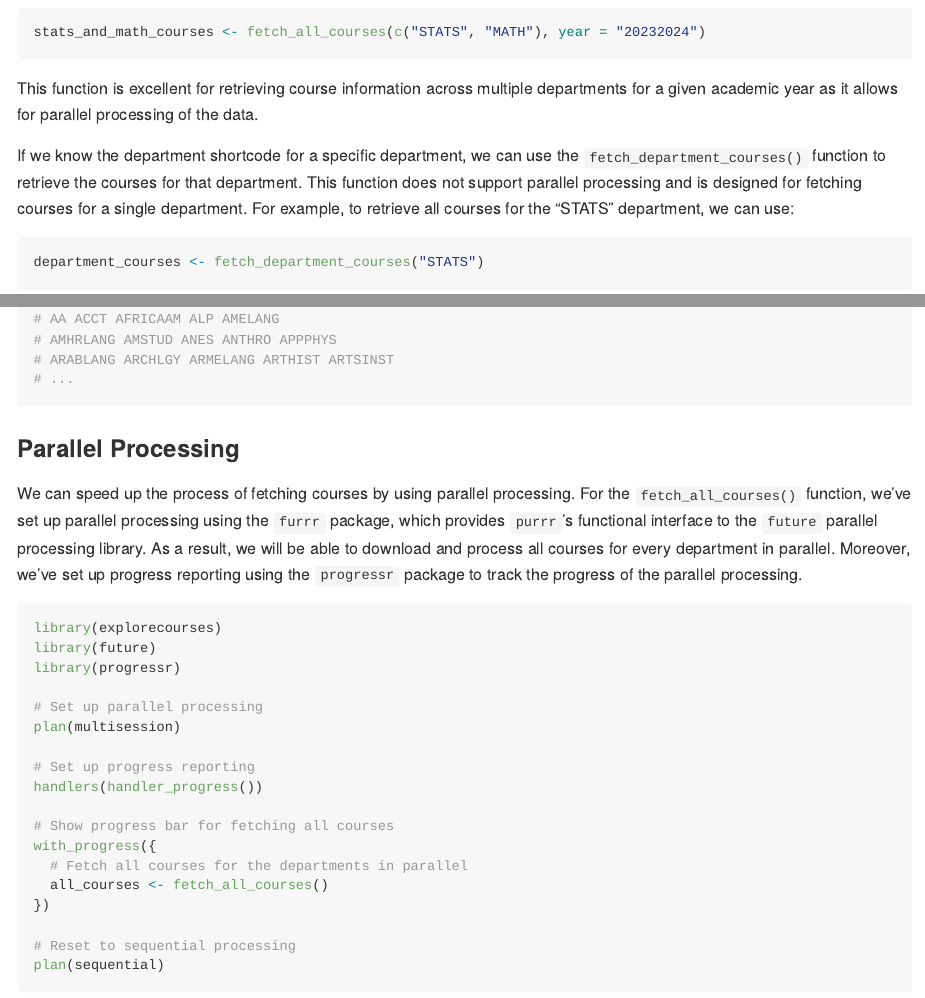
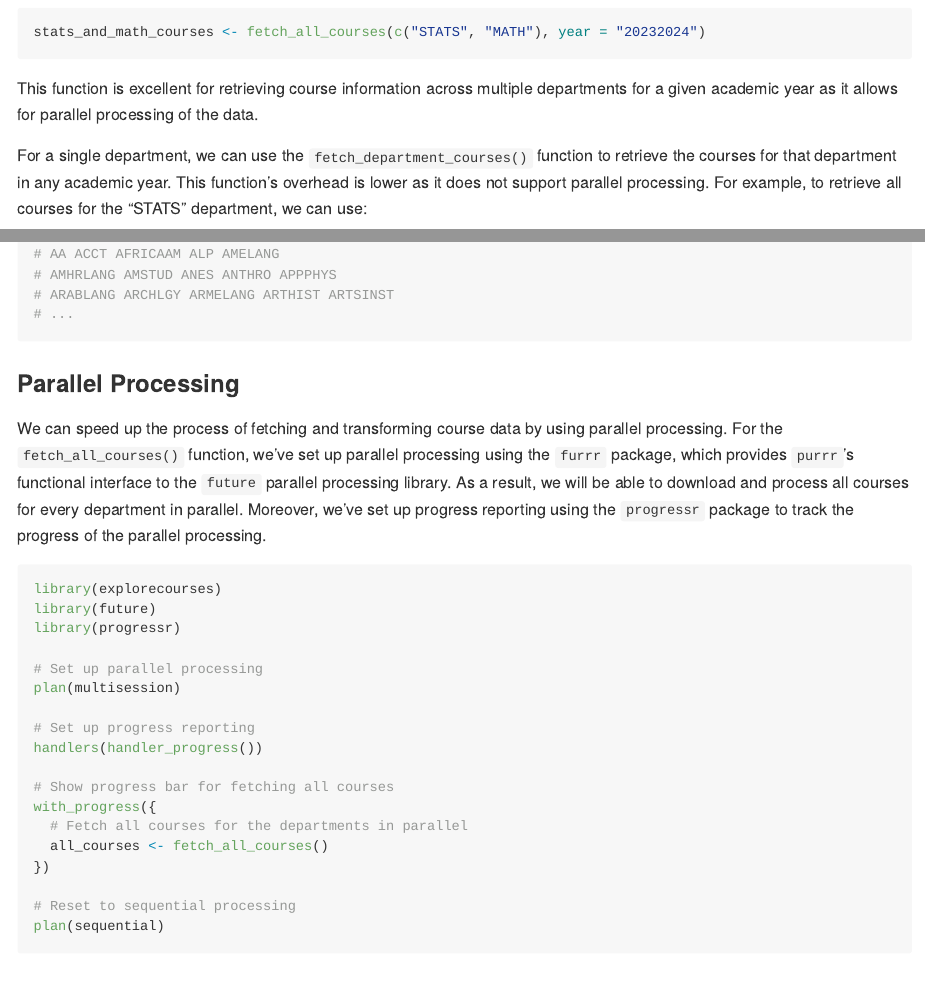
Before and after one commit to coatless-rpkg/explorecourses, an R Markdown document (README.Rmd): the page in a window 1100 px wide, from 950 px down, and a second part further down, joined at a grey line. The pictures show the output file README.md that the author committed with the source, drawn offline in the style of GitHub; badge pictures from the web are left out.

Commit message:
Add news; first pass readme

````diff
--- a/README.Rmd
+++ b/README.Rmd
@@ -68,8 +68,10 @@ stats_and_math_courses <- fetch_all_courses(c("STATS", "MATH"), year = "20232024
 
 This function is excellent for retrieving course information across multiple departments for a given academic year as it allows for parallel processing of the data.
 
-If we know the department shortcode for a specific department, we
-can use the `fetch_department_courses()` function to retrieve the courses for that department. This function does not support parallel processing and is designed for fetching courses for a single department. For example, to retrieve all courses for the "STATS" department, we can use:
+For a single department, we can use the `fetch_department_courses()` function to
+retrieve the courses for that department in any academic year. This function's
+overhead is lower as it does not support parallel processing. For example, to
+retrieve all courses for the "STATS" department, we can use:
 
 ```{r}
 #| eval: false
@@ -113,13 +115,13 @@ list_cache() # List current cache
 
 ### Parallel Processing
 
-We can speed up the process of fetching courses by using parallel processing.
-For the `fetch_all_courses()` function, we've set up parallel processing using
-the `furrr` package, which provides `purrr`'s functional interface to the
-`future` parallel processing library.  As a result, we will be able to
-download and process all courses for every department in parallel. Moreover,
-we've set up progress reporting using the `progressr` package to track the
-progress of the parallel processing.
+We can speed up the process of fetching and transforming course data
+by using parallel processing. For the `fetch_all_courses()` function, we've
+set up parallel processing using the `furrr` package, which provides `purrr`'s
+functional interface to the `future` parallel processing library.  As a result,
+we will be able to download and process all courses for every department in
+parallel. Moreover, we've set up progress reporting using the `progressr`
+package to track the progress of the parallel processing.
 
 ```{r}
 #| eval: false
````
Also changed, not shown: NEWS.md (added, +8 -0 lines), README.md.
